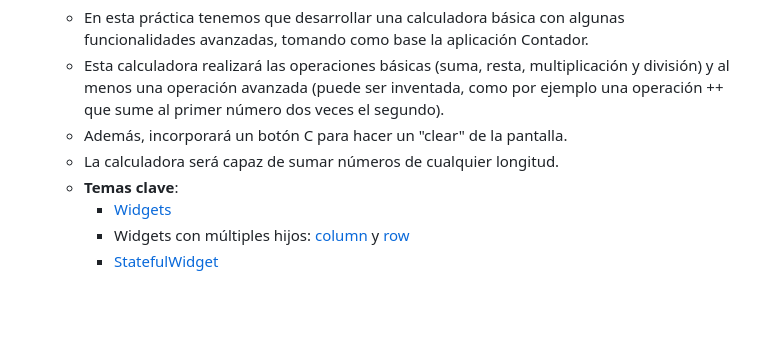
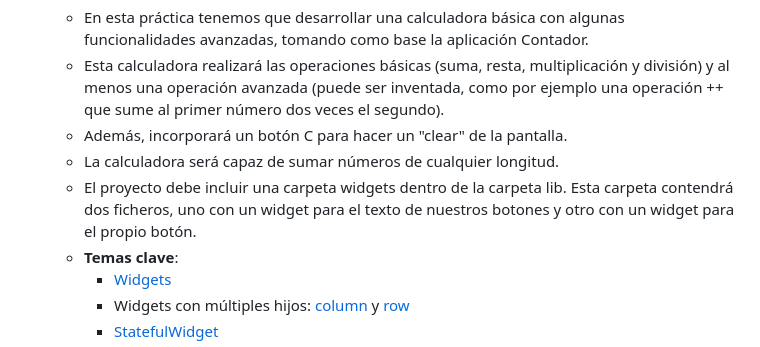
Before and after one commit to marioescuder82/PMDM, a Markdown page: README.md, the part around the change. Drawn GitHub-style; blank space fills up the shorter version.

```diff
--- a/README.md
+++ b/README.md
@@ -10,6 +10,7 @@ Asignatura Programación multimedia y dispositivos móviles de 2º curso del cic
   - Esta calculadora realizará las operaciones básicas (suma, resta, multiplicación y división) y al menos una operación avanzada (puede ser inventada, como por ejemplo una operación ++ que sume al primer número dos veces el segundo).
   - Además, incorporará un botón C para hacer un "clear" de la pantalla.
   - La calculadora será capaz de sumar números de cualquier longitud.
+  - El proyecto debe incluir una carpeta widgets dentro de la carpeta lib. Esta carpeta contendrá dos ficheros, uno con un widget para el texto de nuestros botones y otro con un widget para el propio botón.
   - **Temas clave**:
   	- [Widgets](WIDGETS.md)
     - Widgets con múltiples hijos: [column](COLUMN.md) y [row](ROW.md)
```
